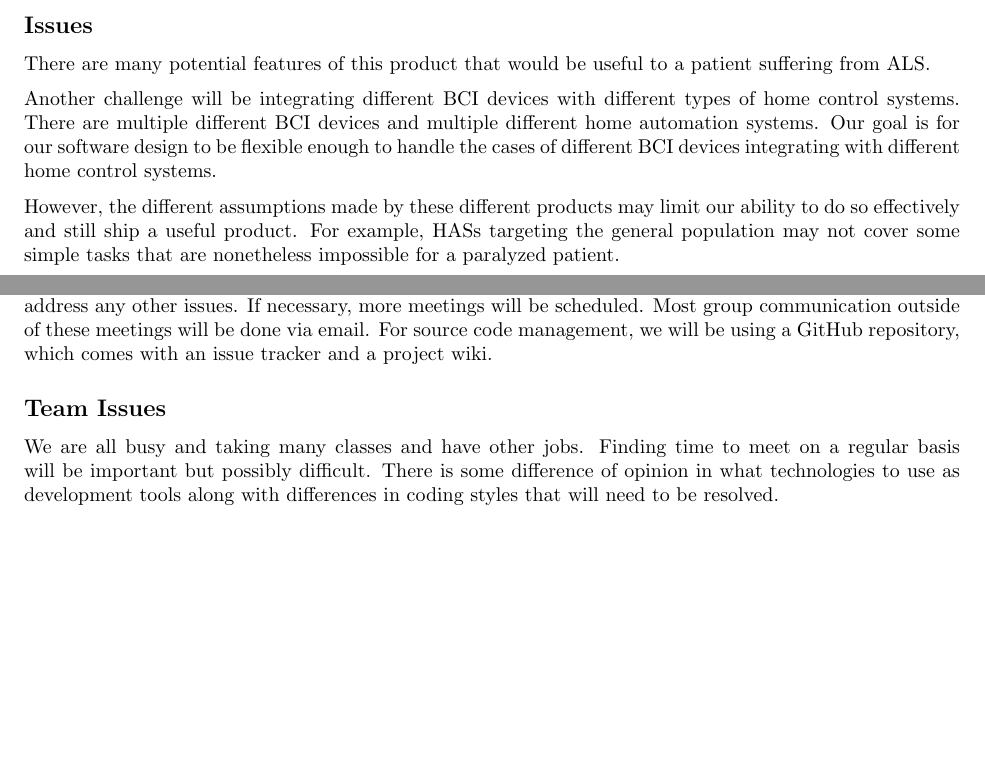
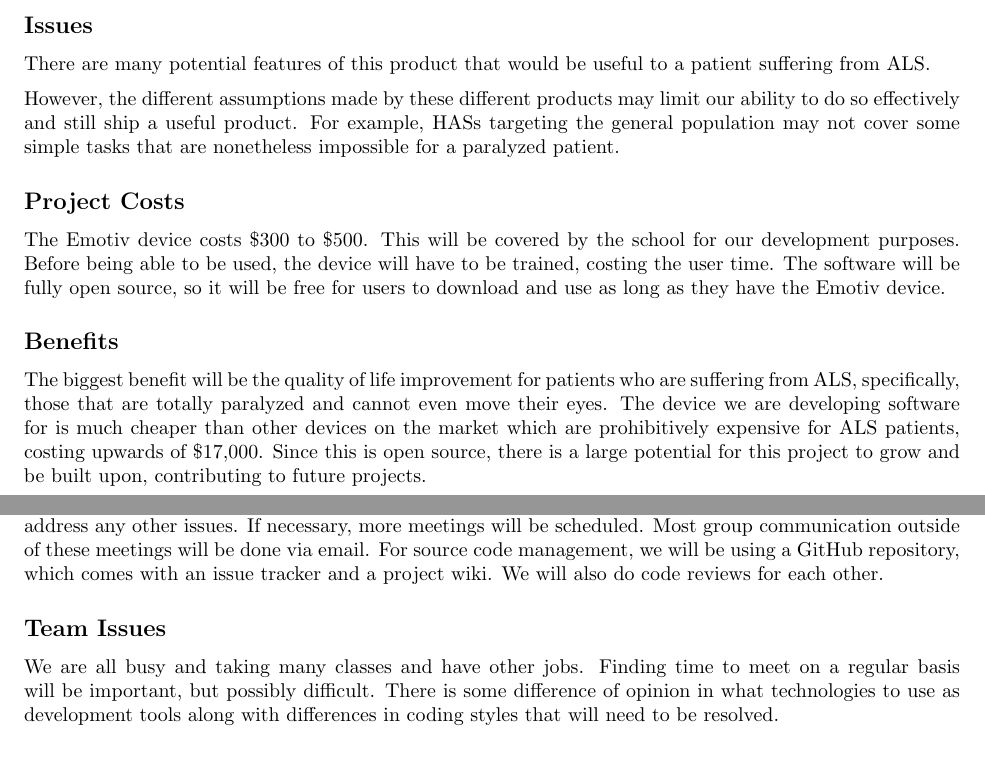
Before and after one commit to jgm55/FrigidWaters, a LaTeX document (project/launch/launch.tex): two parts of pages 2 and 3 of 8, joined at a grey line, cut so that both start at the same text. Compiled offline with pdfLaTeX.

Commit message:
Adding in Benefits and Project Costssections

```diff
--- a/project/launch/launch.tex
+++ b/project/launch/launch.tex
@@ -89,16 +89,18 @@ patient suffering from ALS.
 
 % Different ones out there (confirm? at least different levels of
 % invasiveness); design to handle all of them with appropriate module?
-Another challenge will be integrating different BCI devices with different
-types of home control systems. There are multiple different BCI devices and
-multiple different home automation systems. Our goal is for our software
-design to be flexible enough to handle the cases of different BCI devices
-integrating with different home control systems.
+
 
 However, the different assumptions made by these different products may limit
 our ability to do so effectively and still ship a useful product. For example,
 HASs targeting the general population may not cover some simple tasks that are
 nonetheless impossible for a paralyzed patient.
+
+\subsection*{Project Costs}
+The Emotiv device costs \$300 to \$500. This will be covered by the school for our development purposes. Before being able to be used, the device will have to be trained, costing the user time. The software will be fully open source, so it will be free for users to download and use as long as they have the Emotiv device.
+
+\subsection*{Benefits}
+The biggest benefit will be the quality of life improvement for patients who are suffering from ALS, specifically, those that are totally paralyzed and cannot even move their eyes. The device we are developing software for is much cheaper than other devices on the market which are prohibitively expensive for ALS patients, costing upwards of \$17,000. Since this is open source, there is a large potential for this project to grow and be built upon, contributing to future projects.
 
 \newpage
 \section*{\centering The Team}
@@ -132,14 +134,14 @@ Our team will be meeting at least once a week to discuss our progress, outline
 our tasks for that week, and address any other issues. If necessary, more
 meetings will be scheduled. Most group communication outside of these meetings
 will be done via email. For source code management, we will be using a GitHub
-repository, which comes with an issue tracker and a project wiki.
+repository, which comes with an issue tracker and a project wiki. We will also do code reviews for each other.
 
 \subsection*{Team Issues}
 
 % Discuss scheduling issues, issues with "specialty" (too many backend, not
 % enough front end developers etc), or other forseen issues
 We are all busy and taking many classes and have other jobs. Finding time to
-meet on a regular basis will be important but possibly difficult. There is
+meet on a regular basis will be important, but possibly difficult. There is
 some difference of opinion in what technologies to use as development tools
 along with differences in coding styles that will need to be resolved.
 
```
